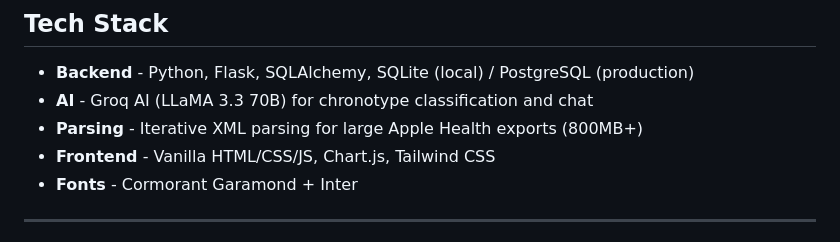
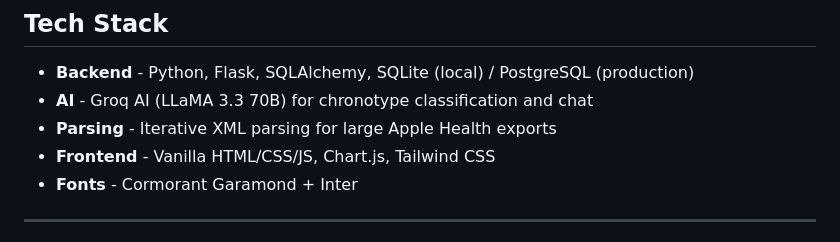
Before and after one commit to t-skayemba/cadence, a Markdown page: README.md, the part around the change. Rendered like a GitHub page.

```diff
--- a/README.md
+++ b/README.md
@@ -42,7 +42,7 @@ Upload your Apple Health export and Cadence will:
 
 - **Backend** - Python, Flask, SQLAlchemy, SQLite (local) / PostgreSQL (production)
 - **AI** - Groq AI (LLaMA 3.3 70B) for chronotype classification and chat
-- **Parsing** - Iterative XML parsing for large Apple Health exports (800MB+)
+- **Parsing** - Iterative XML parsing for large Apple Health exports
 - **Frontend** - Vanilla HTML/CSS/JS, Chart.js, Tailwind CSS
 - **Fonts** - Cormorant Garamond + Inter
 
```
